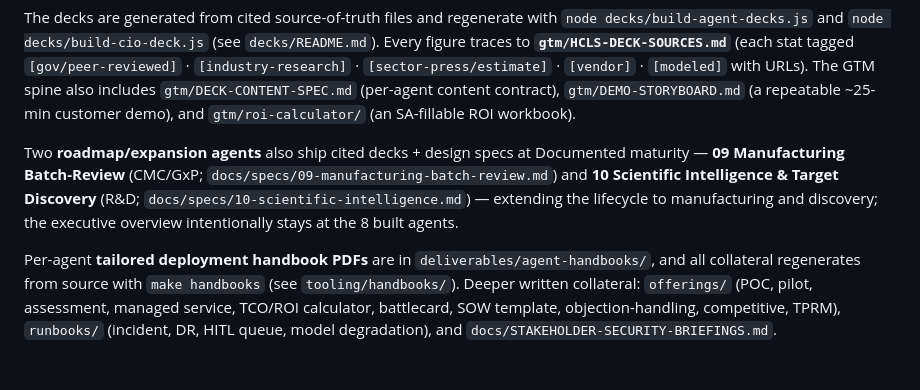
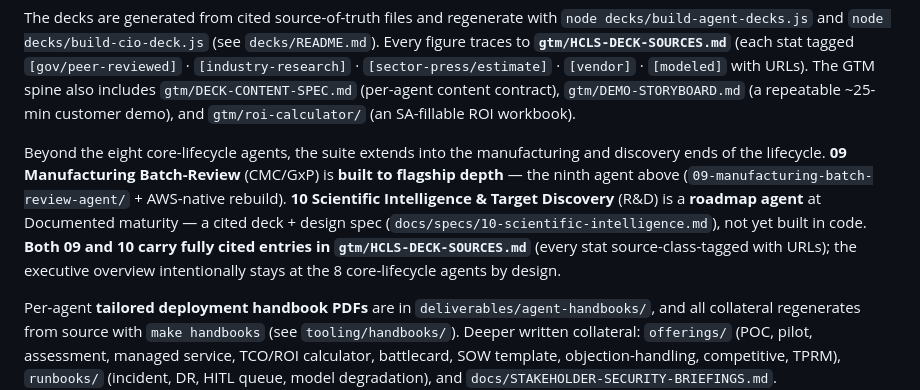
Before and after one commit to virtualryder/hcls-ai-agents, a Markdown page: README.md, the part around the change. Rendered like a GitHub page; blank space fills up the shorter version.

```diff
--- a/README.md
+++ b/README.md
@@ -209,7 +209,7 @@ Ready-to-use GTM material lives at the repository root:
 
 The decks are generated from cited source-of-truth files and regenerate with `node decks/build-agent-decks.js` and `node decks/build-cio-deck.js` (see `decks/README.md`). Every figure traces to **`gtm/HCLS-DECK-SOURCES.md`** (each stat tagged `[gov/peer-reviewed]` · `[industry-research]` · `[sector-press/estimate]` · `[vendor]` · `[modeled]` with URLs). The GTM spine also includes `gtm/DECK-CONTENT-SPEC.md` (per-agent content contract), `gtm/DEMO-STORYBOARD.md` (a repeatable ~25-min customer demo), and `gtm/roi-calculator/` (an SA-fillable ROI workbook).
 
-Two **roadmap/expansion agents** also ship cited decks + design specs at Documented maturity — **09 Manufacturing Batch-Review** (CMC/GxP; `docs/specs/09-manufacturing-batch-review.md`) and **10 Scientific Intelligence & Target Discovery** (R&D; `docs/specs/10-scientific-intelligence.md`) — extending the lifecycle to manufacturing and discovery; the executive overview intentionally stays at the 8 built agents.
+Beyond the eight core-lifecycle agents, the suite extends into the manufacturing and discovery ends of the lifecycle. **09 Manufacturing Batch-Review** (CMC/GxP) is **built to flagship depth** — the ninth agent above (`09-manufacturing-batch-review-agent/` + AWS-native rebuild). **10 Scientific Intelligence & Target Discovery** (R&D) is a **roadmap agent** at Documented maturity — a cited deck + design spec (`docs/specs/10-scientific-intelligence.md`), not yet built in code. **Both 09 and 10 carry fully cited entries in `gtm/HCLS-DECK-SOURCES.md`** (every stat source-class-tagged with URLs); the executive overview intentionally stays at the 8 core-lifecycle agents by design.
 
 Per-agent **tailored deployment handbook PDFs** are in `deliverables/agent-handbooks/`, and all collateral regenerates from source with `make handbooks` (see `tooling/handbooks/`). Deeper written collateral: `offerings/` (POC, pilot, assessment, managed service, TCO/ROI calculator, battlecard, SOW template, objection-handling, competitive, TPRM), `runbooks/` (incident, DR, HITL queue, model degradation), and `docs/STAKEHOLDER-SECURITY-BRIEFINGS.md`.
 
```
Also changed, not shown: gtm/HCLS-DECK-SOURCES.md (+1 -1 lines).
